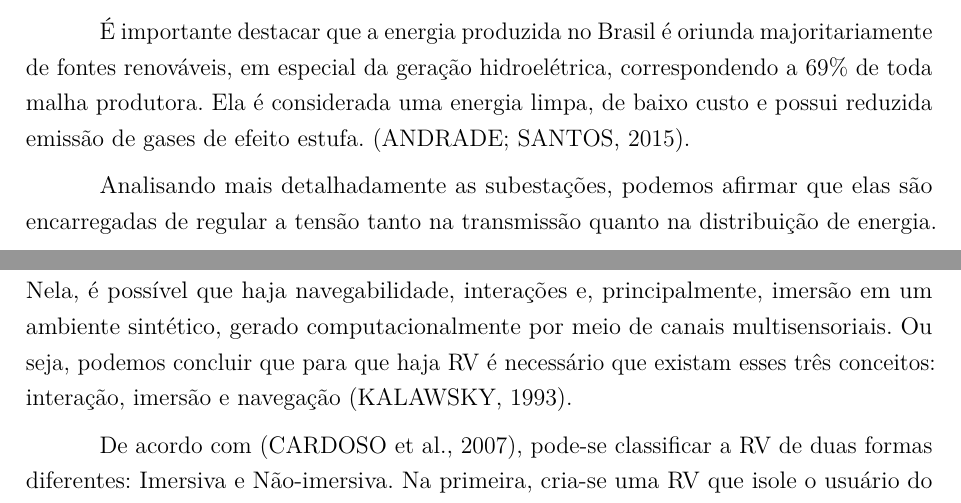
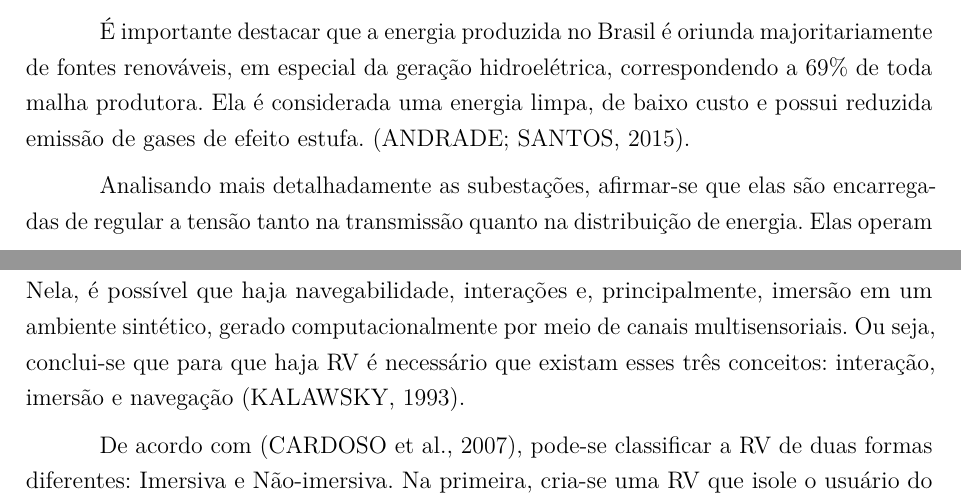
Before and after one commit to leandrosenazuza/master-thesis, a LaTeX thesis (thesis-leandrozuza.tex, which reads chapters/cap2.tex): two parts of pages 18 and 20 of 76, joined at a grey line, cut so that both start at the same text. Compiled offline with pdfLaTeX.

Commit message:
Fix: capitulo 2

```diff
--- a/chapters/cap2.tex
+++ b/chapters/cap2.tex
@@ -20,7 +20,7 @@ De modo geral, portanto, a energia é, obtida por geradores e transmitida para s
 
 É importante destacar que a energia produzida no Brasil é oriunda majoritariamente de fontes renováveis, em especial da geração hidroelétrica, correspondendo a 69\% de toda malha produtora. Ela é considerada uma energia limpa, de baixo custo e possui reduzida emissão de gases de efeito estufa. \cite{de2015hydroelectric}.
 
-Analisando mais detalhadamente as subestações, podemos afirmar que elas são encarregadas de regular a tensão tanto na transmissão quanto na distribuição de energia. Elas operam de forma autônoma, contando com sistemas supervisórios para o controle e supervisão remotos. Dentro das subestações, funções como comutação, proteção e controle também são desempenhadas. Um dos problemas que as subestações resolvem é a interrupção de curtos-circuitos, utilizando para isso disjuntores. Existem diversos tipos de subestações: as de transmissão, que conectam linhas de transmissão com diferentes voltagens; as de distribuição, que ligam linhas de transmissão a linhas de distribuição e regulam a tensão; e as subestações coletoras, que são utilizadas na geração de energia eólica para conectar a geração às linhas de transmissão. Portanto, as subestações são fundamentais para garantir a confiabilidade e a qualidade do fornecimento de energia  \cite{lopes2012smart}.
+Analisando mais detalhadamente as subestações, afirmar-se que elas são encarregadas de regular a tensão tanto na transmissão quanto na distribuição de energia. Elas operam de forma autônoma, contando com sistemas supervisórios para o controle e supervisão remotos. Dentro das subestações, funções como comutação, proteção e controle também são desempenhadas. Um dos problemas que as subestações resolvem é a interrupção de curtos-circuitos, utilizando para isso disjuntores. Existem diversos tipos de subestações: as de transmissão, que conectam linhas de transmissão com diferentes voltagens; as de distribuição, que ligam linhas de transmissão a linhas de distribuição e regulam a tensão; e as subestações coletoras, que são utilizadas na geração de energia eólica para conectar a geração às linhas de transmissão. Portanto, as subestações são fundamentais para garantir a confiabilidade e a qualidade do fornecimento de energia  \cite{lopes2012smart}.
 
 \begin{figure}[!h]
     \centering
@@ -38,7 +38,7 @@ Dentre os diversos equipamentos que compõem a subestação de energia, um em pa
 \section{Realidade Virtual}
 \label{sec:precisaorecall}
 
-RV pode ser definida como um ambiente gerado a partir de um sistema computacional em que o usuário não apenas se sente dentro do contexto artificial, como também possibilita ao usuário a consciência de que pode navegar e interagir neste ambiente virtual. Trata-se, por isso, de uma interessante interface entre um ser humano e um computador. Nela, é possível que haja navegabilidade, interações e, principalmente, imersão em um ambiente sintético, gerado computacionalmente por meio de canais multisensoriais. Ou seja, podemos concluir que para que haja RV é necessário que existam esses três conceitos: interação, imersão e navegação \cite{kalawsky1993science}.
+RV pode ser definida como um ambiente gerado a partir de um sistema computacional em que o usuário não apenas se sente dentro do contexto artificial, como também possibilita ao usuário a consciência de que pode navegar e interagir neste ambiente virtual. Trata-se, por isso, de uma interessante interface entre um ser humano e um computador. Nela, é possível que haja navegabilidade, interações e, principalmente, imersão em um ambiente sintético, gerado computacionalmente por meio de canais multisensoriais. Ou seja, conclui-se que para que haja RV é necessário que existam esses três conceitos: interação, imersão e navegação \cite{kalawsky1993science}.
 
 De acordo com \cite{cardoso2007tecnologias}, pode-se classificar a RV de duas formas diferentes: Imersiva e Não-imersiva. Na primeira, cria-se uma RV que isole o usuário do mundo real. Seus sentidos são bloqueados para recepção dos estímulos do seu entorno, para que sejam direcionados àqueles oriundos do mundo fictício. Para tanto, uma ampla variedade de equipamentos, como fones de ouvidos, luvas de dados, óculos de RV, entre outros, são empregados para os resultados esperados. Já a RV Não-Imersiva não se isola do mundo real. Ou seja, o usuário tem consciência de que está em um ambiente artificial. De modo similar, uma ampla variedade de equipamentos, convencionais e não-convencionais, é empregada para gerar essa interação, incluindo dispositivos do cotidiano, como mouses, monitores de computador.
 
```
Also changed, not shown: 3 other files.
